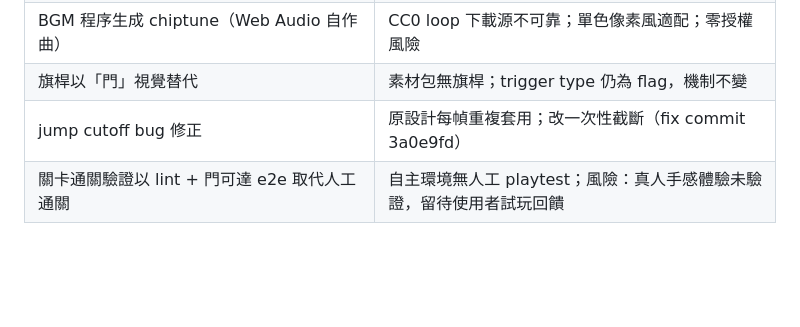
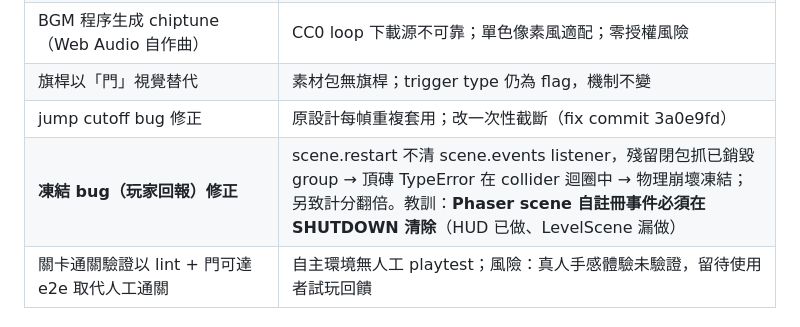
Before and after one commit to mkchuang/super_mario, a Markdown page: .project/memory/workspace.md, the part around the change. Rendered like a GitHub page; blank space fills up the shorter version.

Commit message:
docs(memory): 記錄凍結 bug root cause 與教訓
Co-authored-by: Claude Code (claude-fable-5)
Co-Authored-By: Claude Fable 5 <noreply@anthropic.com>

```diff
--- a/.project/memory/workspace.md
+++ b/.project/memory/workspace.md
@@ -64,6 +64,7 @@
 | BGM 程序生成 chiptune（Web Audio 自作曲） | CC0 loop 下載源不可靠；單色像素風適配；零授權風險 |
 | 旗桿以「門」視覺替代 | 素材包無旗桿；trigger type 仍為 flag，機制不變 |
 | jump cutoff bug 修正 | 原設計每幀重複套用；改一次性截斷（fix commit 3a0e9fd） |
+| **凍結 bug（玩家回報）修正** | scene.restart 不清 scene.events listener，殘留閉包抓已銷毀 group → 頂磚 TypeError 在 collider 迴圈中 → 物理崩壞凍結；另致計分翻倍。教訓：**Phaser scene 自註冊事件必須在 SHUTDOWN 清除**（HUD 已做、LevelScene 漏做） |
 | 關卡通關驗證以 lint + 門可達 e2e 取代人工通關 | 自主環境無人工 playtest；風險：真人手感體驗未驗證，留待使用者試玩回饋 |
 
 ### 當前技術挑戰
```
